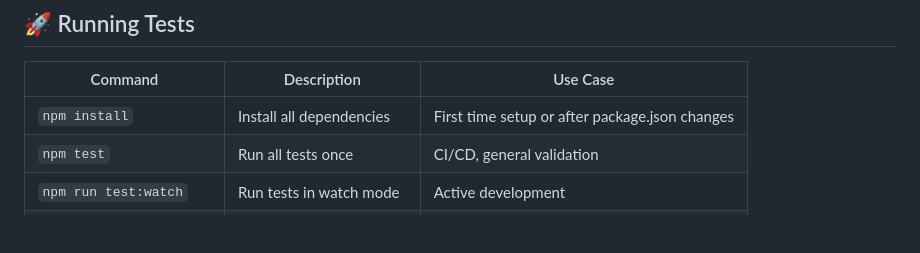
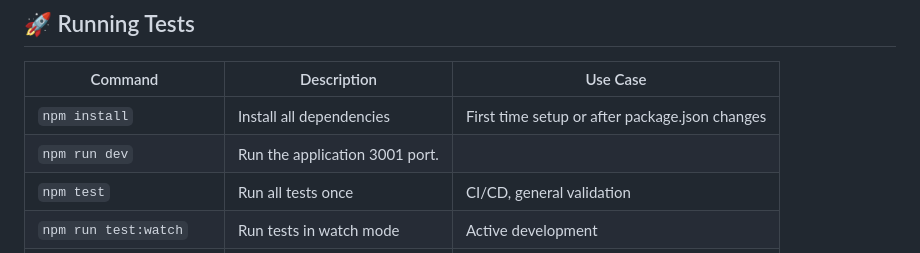
Before and after one commit to henriquecervi/login-web-with-ia, a Markdown page: README.md, the part around the change. Rendered like a GitHub page; blank space fills up the shorter version.

Commit message:
Update README.md
updating readme with npm run dev command

```diff
--- a/README.md
+++ b/README.md
@@ -36,6 +36,7 @@ tests/
 | Command | Description | Use Case |
 |---------|-------------|----------|
 | `npm install` | Install all dependencies | First time setup or after package.json changes |
+| `npm run dev` | Run the application 3001 port. |
 | `npm test` | Run all tests once | CI/CD, general validation |
 | `npm run test:watch` | Run tests in watch mode | Active development |
 | `npm run test:coverage` | Generate coverage report | Quality analysis |
```
